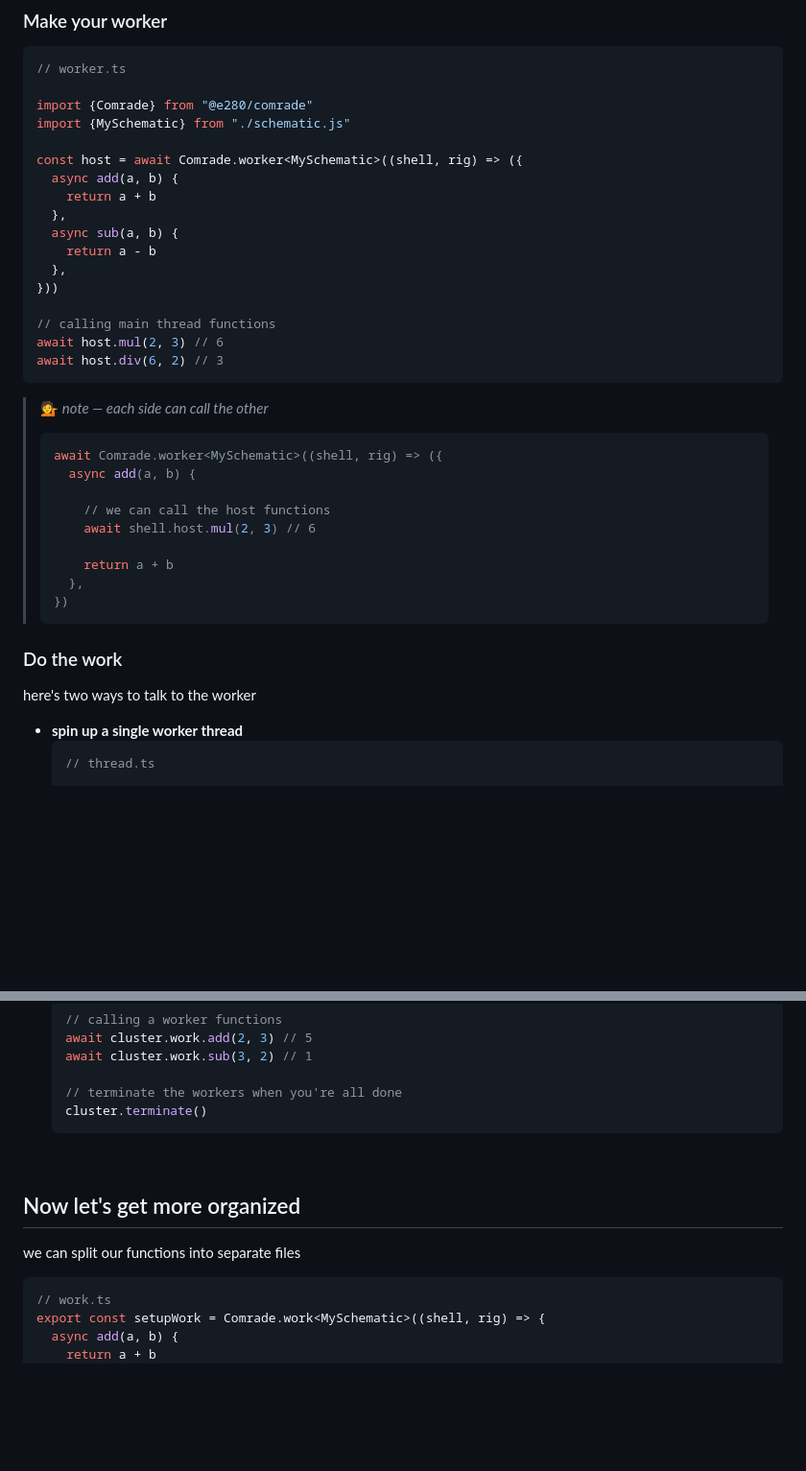
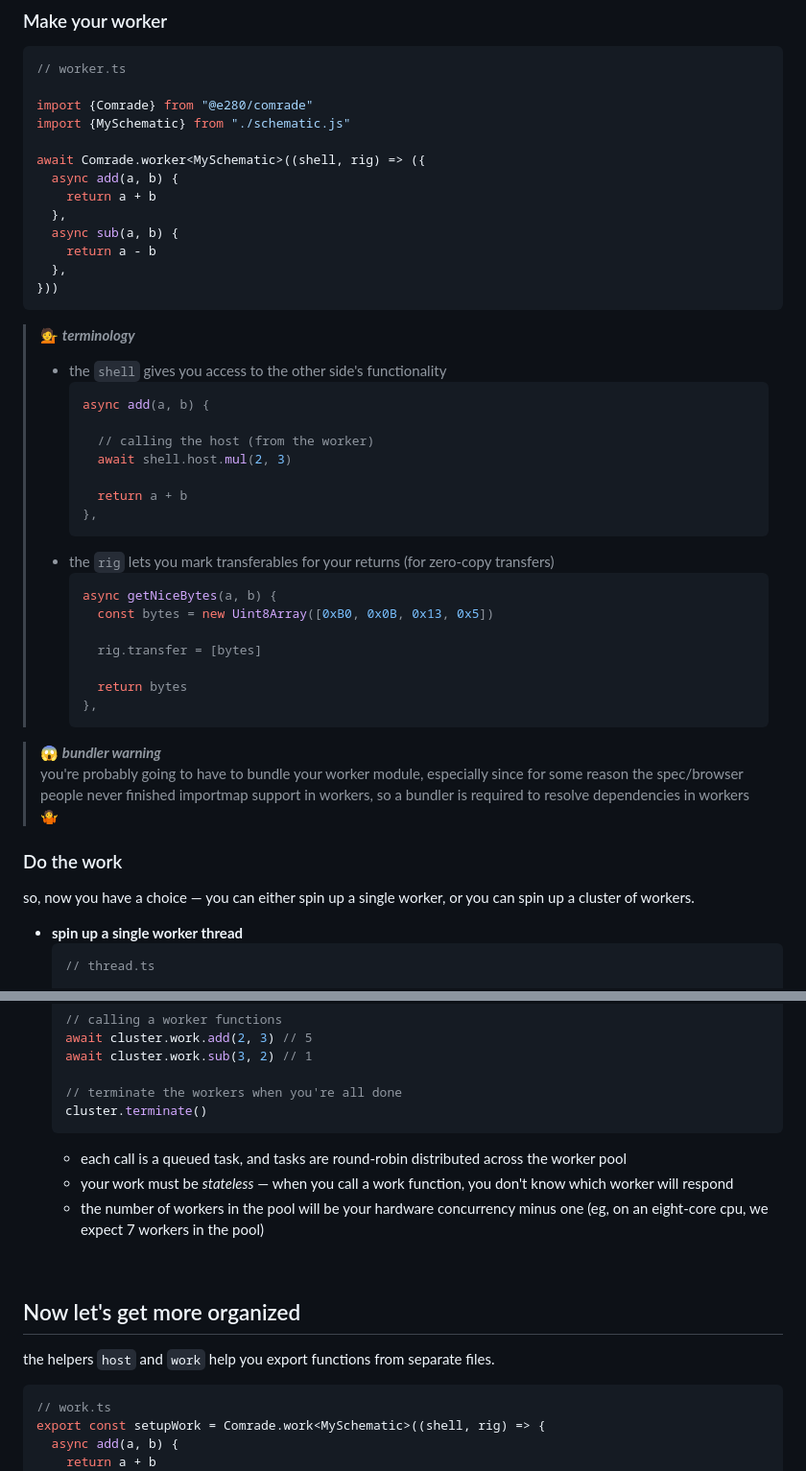
Before and after one commit to e280/comrade, a Markdown page: README.md, 2 parts joined by grey strips. Shown: that part at 96% size. GitHub-like rendering; blank space fills up the shorter version.

````diff
--- a/README.md
+++ b/README.md
@@ -66,7 +68,7 @@ export type MySchematic = AsSchematic<{
 import {Comrade} from "@e280/comrade"
 import {MySchematic} from "./schematic.js"
 
-const host = await Comrade.worker<MySchematic>((shell, rig) => ({
+await Comrade.worker<MySchematic>((shell, rig) => ({
   async add(a, b) {
     return a + b
   },
@@ -74,26 +76,35 @@ const host = await Comrade.worker<MySchematic>((shell, rig) => ({
     return a - b
   },
 }))
+```
 
-// calling main thread functions
-await host.mul(2, 3) // 6
-await host.div(6, 2) // 3
-```
-> 💁 *note — each side can call the other*
-> ```ts
-> await Comrade.worker<MySchematic>((shell, rig) => ({
+> 💁 ***terminology***
+> - the `shell` gives you access to the other side's functionality
+>   ```ts
 >   async add(a, b) {
 >
->     // we can call the host functions
->     await shell.host.mul(2, 3) // 6
+>     // calling the host (from the worker)
+>     await shell.host.mul(2, 3)
 >
 >     return a + b
 >   },
-> })
-> ```
+>   ```
+> - the `rig` lets you mark transferables for your returns (for zero-copy transfers)
+>   ```ts
+>   async getNiceBytes(a, b) {
+>     const bytes = new Uint8Array([0xB0, 0x0B, 0x13, 0x5])
+>
+>     rig.transfer = [bytes]
+>
+>     return bytes
+>   },
+>   ```
+
+> 😱 ***bundler warning***
+> you're probably going to have to bundle your worker module, especially since for some reason the spec/browser people never finished importmap support in workers, so a bundler is required to resolve dependencies in workers 🤷
 
 ### Do the work
-here's two ways to talk to the worker
+so, now you have a choice — you can either spin up a single worker, or you can spin up a cluster of workers.
 - **spin up a single worker thread**
   ```ts
   // thread.ts
@@ -154,11 +165,14 @@ here's two ways to talk to the worker
   // terminate the workers when you're all done
   cluster.terminate()
   ```
+  - each call is a queued task, and tasks are round-robin distributed across the worker pool
+  - your work must be *stateless* — when you call a work function, you don't know which worker will respond
+  - the number of workers in the pool will be your hardware concurrency minus one (eg, on an eight-core cpu, we expect 7 workers in the pool)
 
 <br/>
 
 ## Now let's get more organized
-we can split our functions into separate files
+the helpers `host` and `work` help you export functions from separate files.
 
 ```ts
 // work.ts
````
Also changed, not shown: other parts of README.md (+53 -3 lines).
